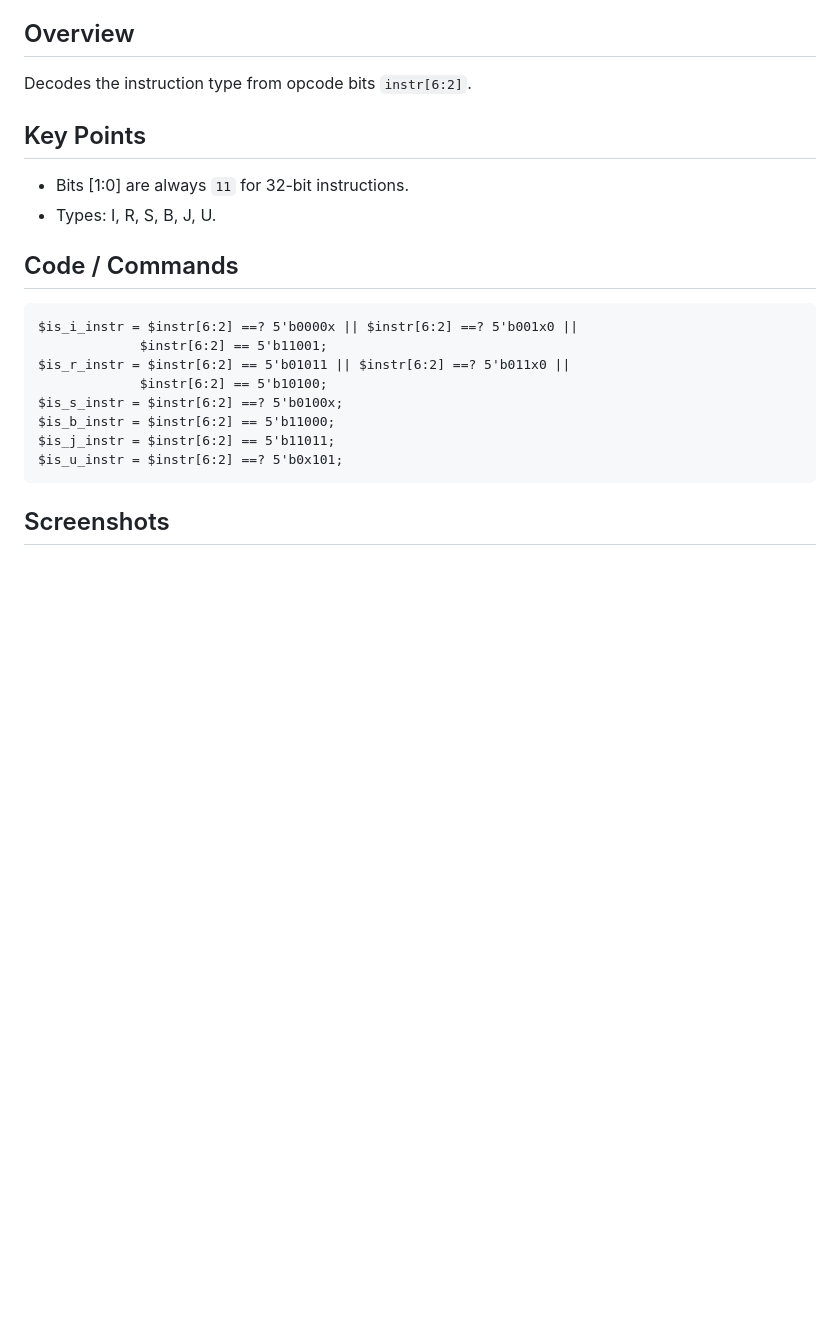
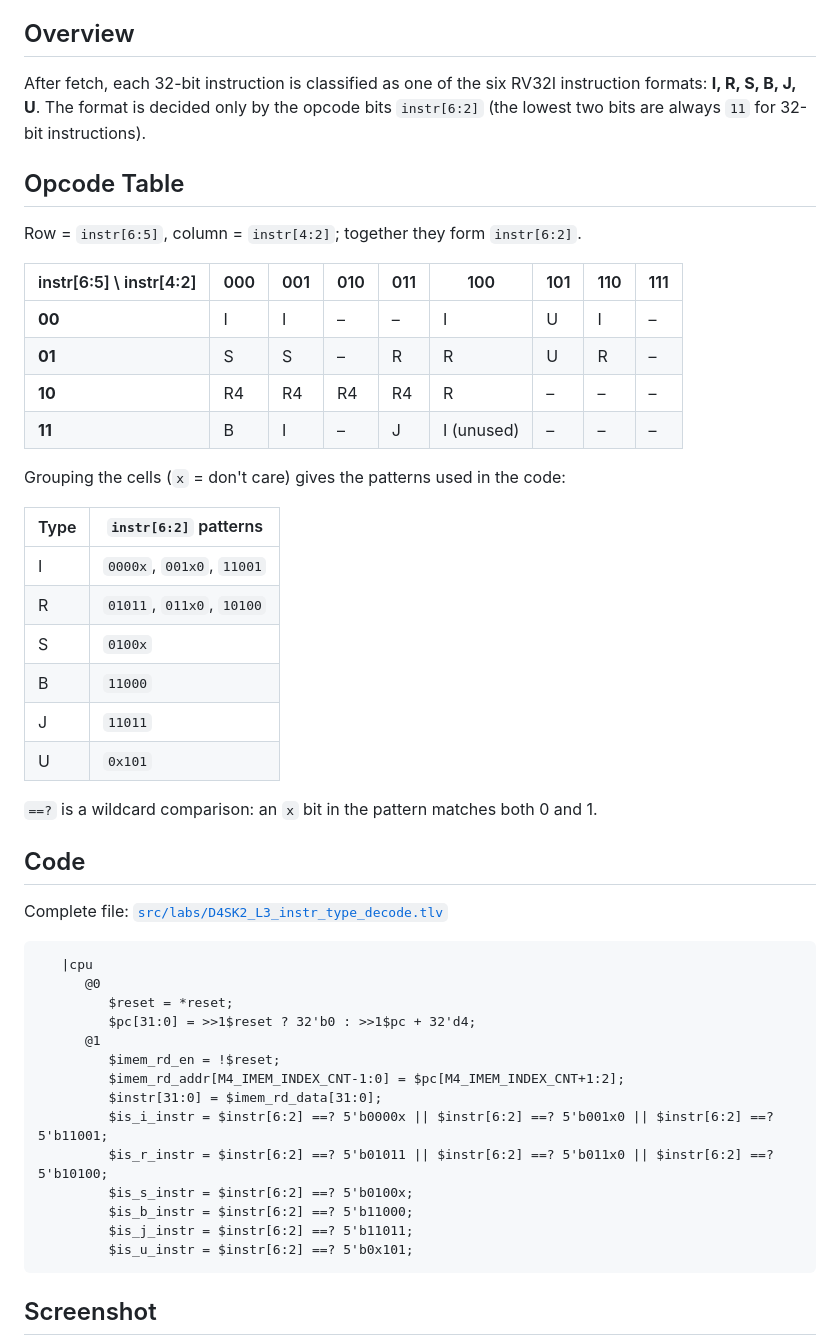
Before and after one commit to tinisusanphd2025-eng/Tini_RISCV_myth, a Markdown page: day4/39-RV_D4SK2_L3_Lab_for_RISCV_Instruction_Types_IRSBJU_Decode_Logic.md, the part around one of its changes. GitHub-like rendering; blank space fills up the shorter version.

Commit message:
D4SK2 L3: add instruction type decode notes, waveform and check table
Co-Authored-By: Claude Opus 5.5 <noreply@anthropic.com>
Claude-Session: https://claude.ai/code/session_01UBMH46hSLoQx6VXhg3c9Uq

````diff
--- a/day4/39-RV_D4SK2_L3_Lab_for_RISCV_Instruction_Types_IRSBJU_Decode_Logic.md
+++ b/day4/39-RV_D4SK2_L3_Lab_for_RISCV_Instruction_Types_IRSBJU_Decode_Logic.md
@@ -5,25 +5,52 @@
 
 ## Overview
 
-Decodes the instruction type from opcode bits `instr[6:2]`.
+After fetch, each 32-bit instruction is classified as one of the six RV32I instruction formats: **I, R, S, B, J, U**. The format is decided only by the opcode bits `instr[6:2]` (the lowest two bits are always `11` for 32-bit instructions).
 
-## Key Points
+## Opcode Table
 
-- Bits [1:0] are always `11` for 32-bit instructions.
-- Types: I, R, S, B, J, U.
+Row = `instr[6:5]`, column = `instr[4:2]`; together they form `instr[6:2]`.
 
-## Code / Commands
+| instr[6:5] \ instr[4:2] | 000 | 001 | 010 | 011 | 100 | 101 | 110 | 111 |
+|---|---|---|---|---|---|---|---|---|
+| **00** | I | I | – | – | I | U | I | – |
+| **01** | S | S | – | R | R | U | R | – |
+| **10** | R4 | R4 | R4 | R4 | R | – | – | – |
+| **11** | B | I | – | J | I (unused) | – | – | – |
+
+Grouping the cells (`x` = don't care) gives the patterns used in the code:
+
+| Type | `instr[6:2]` patterns |
+|---|---|
+| I | `0000x`, `001x0`, `11001` |
+| R | `01011`, `011x0`, `10100` |
+| S | `0100x` |
+| B | `11000` |
+| J | `11011` |
+| U | `0x101` |
+
+`==?` is a wildcard comparison: an `x` bit in the pattern matches both 0 and 1.
+
+## Code
+
+Complete file: [`src/labs/D4SK2_L3_instr_type_decode.tlv`](../src/labs/D4SK2_L3_instr_type_decode.tlv)
 
 ```tlv
-$is_i_instr = $instr[6:2] ==? 5'b0000x || $instr[6:2] ==? 5'b001x0 ||
-             $instr[6:2] == 5'b11001;
-$is_r_instr = $instr[6:2] == 5'b01011 || $instr[6:2] ==? 5'b011x0 ||
-             $instr[6:2] == 5'b10100;
-$is_s_instr = $instr[6:2] ==? 5'b0100x;
-$is_b_instr = $instr[6:2] == 5'b11000;
-$is_j_instr = $instr[6:2] == 5'b11011;
-$is_u_instr = $instr[6:2] ==? 5'b0x101;
+   |cpu
+      @0
+         $reset = *reset;
+         $pc[31:0] = >>1$reset ? 32'b0 : >>1$pc + 32'd4;
+      @1
+         $imem_rd_en = !$reset;
+         $imem_rd_addr[M4_IMEM_INDEX_CNT-1:0] = $pc[M4_IMEM_INDEX_CNT+1:2];
+         $instr[31:0] = $imem_rd_data[31:0];
+         $is_i_instr = $instr[6:2] ==? 5'b0000x || $instr[6:2] ==? 5'b001x0 || $instr[6:2] ==? 5'b11001;
+         $is_r_instr = $instr[6:2] ==? 5'b01011 || $instr[6:2] ==? 5'b011x0 || $instr[6:2] ==? 5'b10100;
+         $is_s_instr = $instr[6:2] ==? 5'b0100x;
+         $is_b_instr = $instr[6:2] ==? 5'b11000;
+         $is_j_instr = $instr[6:2] ==? 5'b11011;
+         $is_u_instr = $instr[6:2] ==? 5'b0x101;
 ```
 
-## Screenshots
+## Screenshot
 
````
Also changed, not shown: other parts of day4/39-RV_D4SK2_L3_Lab_for_RISCV_Instruction_Types_IRSBJU_Decode_Logic.md (+18 -3 lines), day4/images/lec39_instr_type_decode.png (added).
